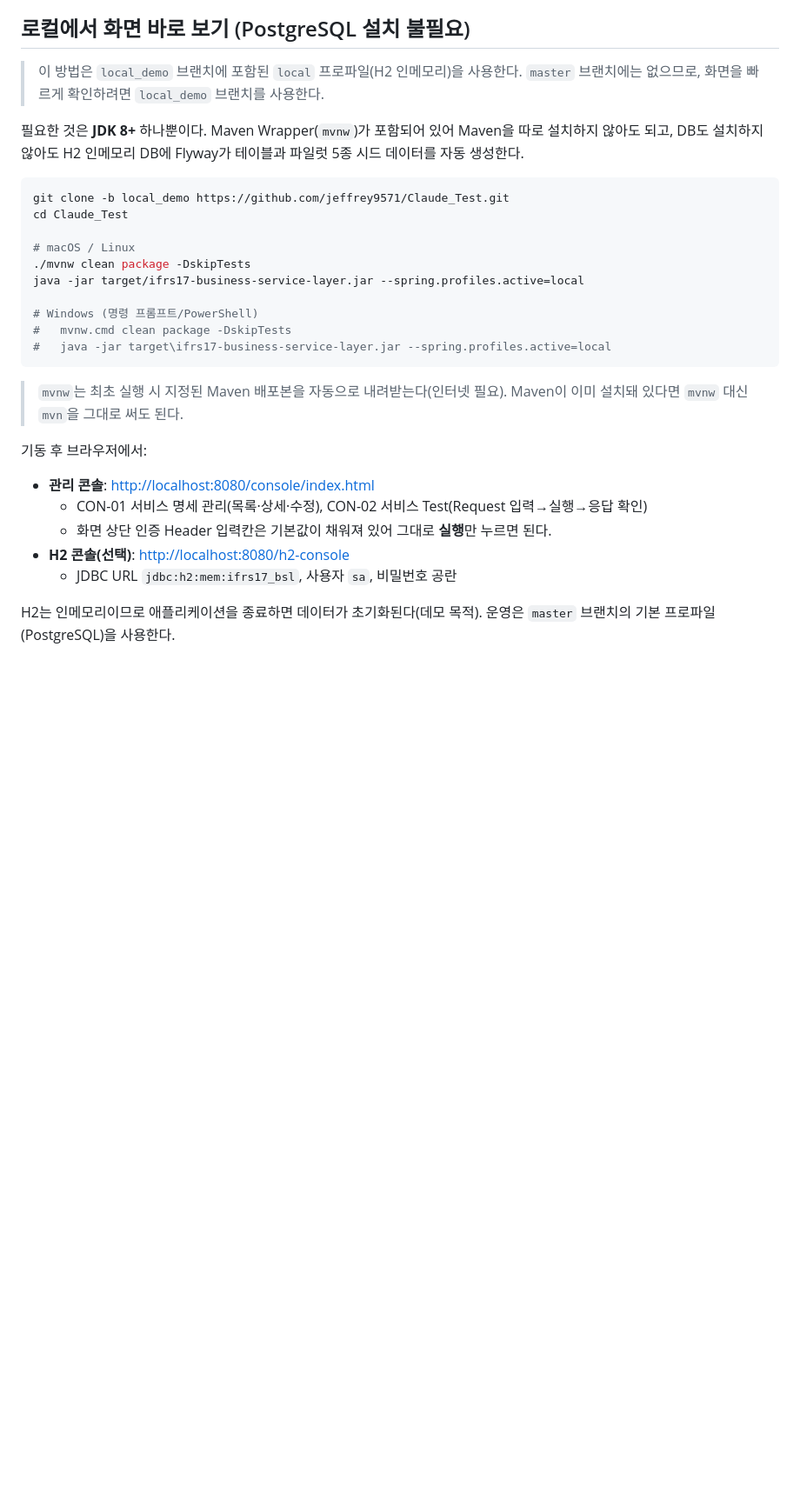
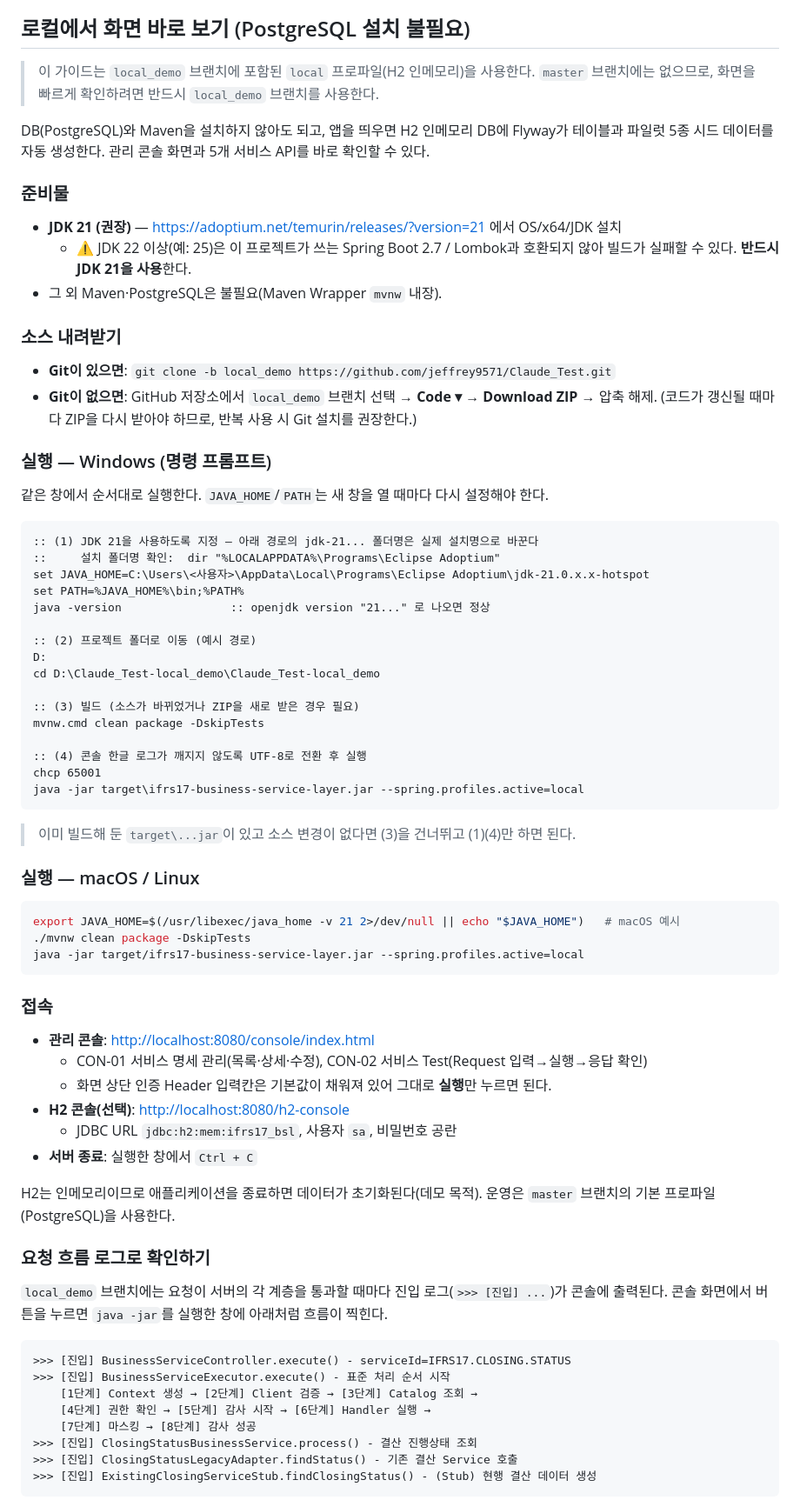
Before and after one commit to jeffrey9571/Claude_Test, a Markdown page: README.md, the part around one of its changes. Shown at 87% size. Drawn GitHub-style; blank space fills up the shorter version.

Commit message:
README 로컬 실행 가이드 보강 (local_demo)
남들도 로컬에서 쉽게 실행할 수 있도록 실전 가이드를 추가한다.

- 준비물(JDK 21 권장, JDK 22+ 비호환 경고), 소스 내려받기(Git/ZIP)
- Windows(명령 프롬프트) 단계별: JAVA_HOME/PATH 지정, 빌드, chcp 65001, 실행
- macOS/Linux 실행 예시
- 접속 URL(관리 콘솔/H2 콘솔), 서버 종료 방법
- 요청 흐름 로그(진입 로그) 예시
- 자주 겪는 문제 표(JAVA_HOME 오류, JDK 버전 빌드오류, java 버전 고정,
  한글 인코딩 chcp 65001, 포트 사용중)

````diff
--- a/README.md
+++ b/README.md
@@ -86,36 +86,84 @@ mvn spring-boot:run   # PostgreSQL 접속정보는 application.yml 또는 환경
 
 ## 로컬에서 화면 바로 보기 (PostgreSQL 설치 불필요)
 
-> 이 방법은 `local_demo` 브랜치에 포함된 `local` 프로파일(H2 인메모리)을 사용한다.
-> `master` 브랜치에는 없으므로, 화면을 빠르게 확인하려면 `local_demo` 브랜치를 사용한다.
+> 이 가이드는 `local_demo` 브랜치에 포함된 `local` 프로파일(H2 인메모리)을 사용한다.
+> `master` 브랜치에는 없으므로, 화면을 빠르게 확인하려면 반드시 `local_demo` 브랜치를 사용한다.
 
-필요한 것은 **JDK 8+** 하나뿐이다. Maven Wrapper(`mvnw`)가 포함되어 있어 Maven을
-따로 설치하지 않아도 되고, DB도 설치하지 않아도 H2 인메모리 DB에 Flyway가 테이블과
-파일럿 5종 시드 데이터를 자동 생성한다.
+DB(PostgreSQL)와 Maven을 설치하지 않아도 되고, 앱을 띄우면 H2 인메모리 DB에 Flyway가
+테이블과 파일럿 5종 시드 데이터를 자동 생성한다. 관리 콘솔 화면과 5개 서비스 API를 바로
+확인할 수 있다.
+
+### 준비물
+
+- **JDK 21 (권장)** — <https://adoptium.net/temurin/releases/?version=21> 에서 OS/x64/JDK 설치
+  - ⚠️ JDK 22 이상(예: 25)은 이 프로젝트가 쓰는 Spring Boot 2.7 / Lombok과 호환되지 않아
+    빌드가 실패할 수 있다. **반드시 JDK 21을 사용**한다.
+- 그 외 Maven·PostgreSQL은 불필요(Maven Wrapper `mvnw` 내장).
+
+### 소스 내려받기
+
+- **Git이 있으면**: `git clone -b local_demo https://github.com/jeffrey9571/Claude_Test.git`
+- **Git이 없으면**: GitHub 저장소에서 `local_demo` 브랜치 선택 → **Code ▾ → Download ZIP** →
+  압축 해제. (코드가 갱신될 때마다 ZIP을 다시 받아야 하므로, 반복 사용 시 Git 설치를 권장한다.)
+
+### 실행 — Windows (명령 프롬프트)
+
+같은 창에서 순서대로 실행한다. `JAVA_HOME`/`PATH`는 새 창을 열 때마다 다시 설정해야 한다.
+
+```cmd
+:: (1) JDK 21을 사용하도록 지정 — 아래 경로의 jdk-21... 폴더명은 실제 설치명으로 바꾼다
+::     설치 폴더명 확인:  dir "%LOCALAPPDATA%\Programs\Eclipse Adoptium"
+set JAVA_HOME=C:\Users\<사용자>\AppData\Local\Programs\Eclipse Adoptium\jdk-21.0.x.x-hotspot
+set PATH=%JAVA_HOME%\bin;%PATH%
+java -version                :: openjdk version "21..." 로 나오면 정상
+
+:: (2) 프로젝트 폴더로 이동 (예시 경로)
+D:
+cd D:\Claude_Test-local_demo\Claude_Test-local_demo
+
+:: (3) 빌드 (소스가 바뀌었거나 ZIP을 새로 받은 경우 필요)
+mvnw.cmd clean package -DskipTests
+
+:: (4) 콘솔 한글 로그가 깨지지 않도록 UTF-8로 전환 후 실행
+chcp 65001
+java -jar target\ifrs17-business-service-layer.jar --spring.profiles.active=local
+```
+
+> 이미 빌드해 둔 `target\...jar`이 있고 소스 변경이 없다면 (3)을 건너뛰고 (1)(4)만 하면 된다.
+
+### 실행 — macOS / Linux
 
 ```bash
-git clone -b local_demo https://github.com/jeffrey9571/Claude_Test.git
-cd Claude_Test
-
-# macOS / Linux
+export JAVA_HOME=$(/usr/libexec/java_home -v 21 2>/dev/null || echo "$JAVA_HOME")   # macOS 예시
 ./mvnw clean package -DskipTests
 java -jar target/ifrs17-business-service-layer.jar --spring.profiles.active=local
-
-# Windows (명령 프롬프트/PowerShell)
-#   mvnw.cmd clean package -DskipTests
-#   java -jar target\ifrs17-business-service-layer.jar --spring.profiles.active=local
 ```
 
-> `mvnw`는 최초 실행 시 지정된 Maven 배포본을 자동으로 내려받는다(인터넷 필요).
-> Maven이 이미 설치돼 있다면 `mvnw` 대신 `mvn`을 그대로 써도 된다.
-
-기동 후 브라우저에서:
+### 접속
 
 - **관리 콘솔**: <http://localhost:8080/console/index.html>
   - CON-01 서비스 명세 관리(목록·상세·수정), CON-02 서비스 Test(Request 입력→실행→응답 확인)
   - 화면 상단 인증 Header 입력칸은 기본값이 채워져 있어 그대로 **실행**만 누르면 된다.
 - **H2 콘솔(선택)**: <http://localhost:8080/h2-console>
   - JDBC URL `jdbc:h2:mem:ifrs17_bsl`, 사용자 `sa`, 비밀번호 공란
+- **서버 종료**: 실행한 창에서 `Ctrl + C`
 
 H2는 인메모리이므로 애플리케이션을 종료하면 데이터가 초기화된다(데모 목적). 운영은
 `master` 브랜치의 기본 프로파일(PostgreSQL)을 사용한다.
+
+### 요청 흐름 로그로 확인하기
+
+`local_demo` 브랜치에는 요청이 서버의 각 계층을 통과할 때마다 진입 로그(`>>> [진입] ...`)가
+콘솔에 출력된다. 콘솔 화면에서 버튼을 누르면 `java -jar`를 실행한 창에 아래처럼 흐름이 찍힌다.
+
+```
+>>> [진입] BusinessServiceController.execute() - serviceId=IFRS17.CLOSING.STATUS
+>>> [진입] BusinessServiceExecutor.execute() - 표준 처리 순서 시작
+    [1단계] Context 생성 → [2단계] Client 검증 → [3단계] Catalog 조회 →
+    [4단계] 권한 확인 → [5단계] 감사 시작 → [6단계] Handler 실행 →
+    [7단계] 마스킹 → [8단계] 감사 성공
+>>> [진입] ClosingStatusBusinessService.process() - 결산 진행상태 조회
+>>> [진입] ClosingStatusLegacyAdapter.findStatus() - 기존 결산 Service 호출
+>>> [진입] ExistingClosingServiceStub.findClosingStatus() - (Stub) 현행 결산 데이터 생성
+```
+
````
Also changed, not shown: other parts of README.md (+9 -0 lines).
